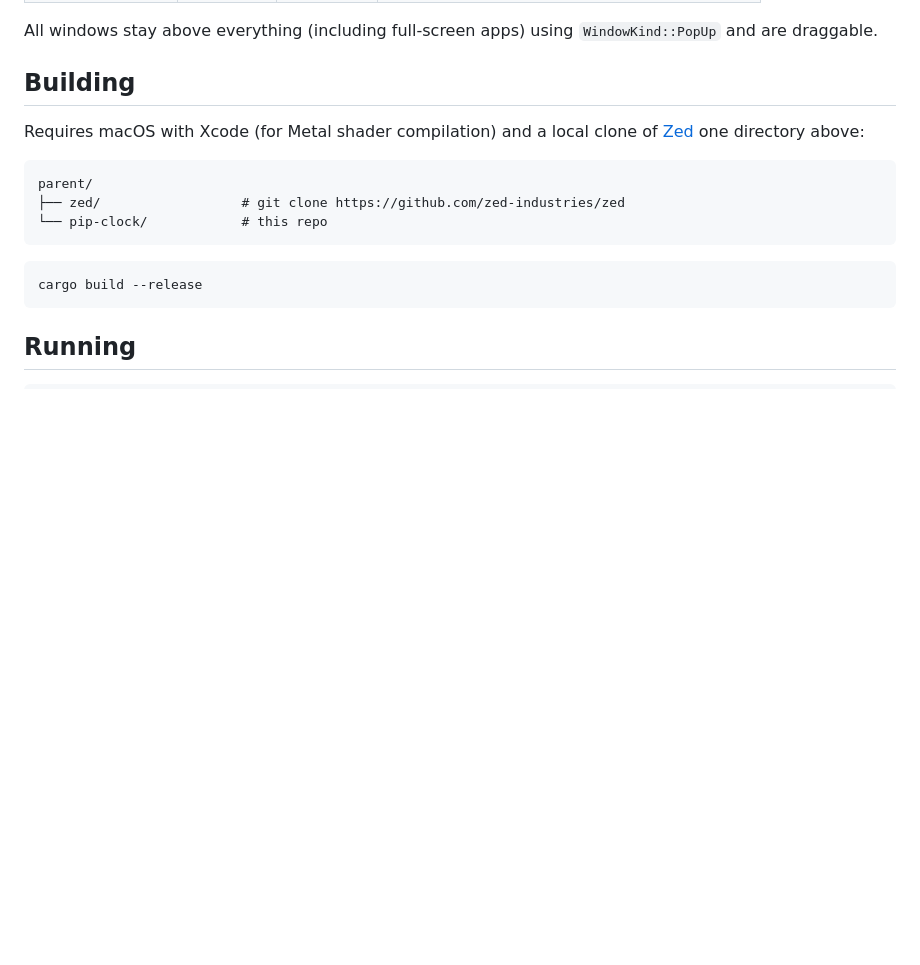
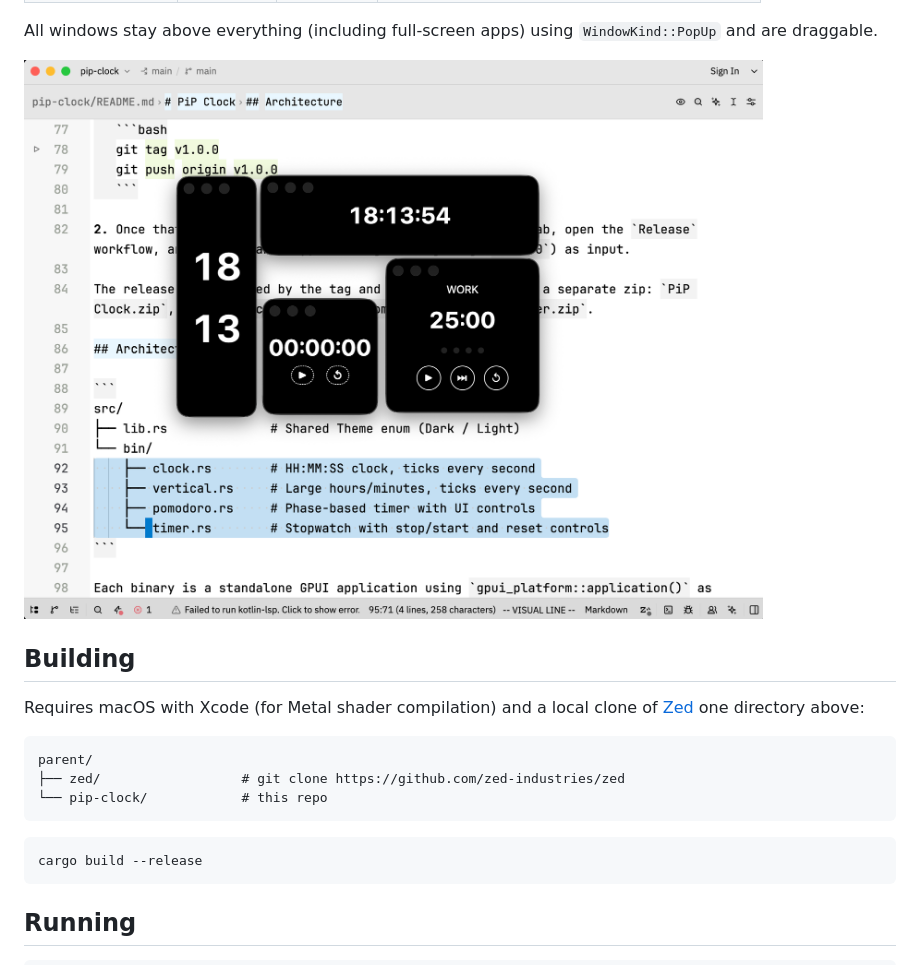
Before and after one commit to e1turin/always-on-top-clock, a Markdown page: README.md, the part around one of its changes. Drawn GitHub-style; pictures changed too: misc/preview.png; blank space fills up the shorter version.

Commit message:
add screenshot preview

```diff
--- a/README.md
+++ b/README.md
@@ -13,5 +13,7 @@ Native macOS always-on-top widgets built with **GPUI** (Zed's GPU-accelerated UI
 
 All windows stay above everything (including full-screen apps) using `WindowKind::PopUp` and are draggable.
+
+![](./misc/preview.png)
 
 ## Building
 
```
Also changed, not shown: other parts of README.md (+2 -2 lines).
